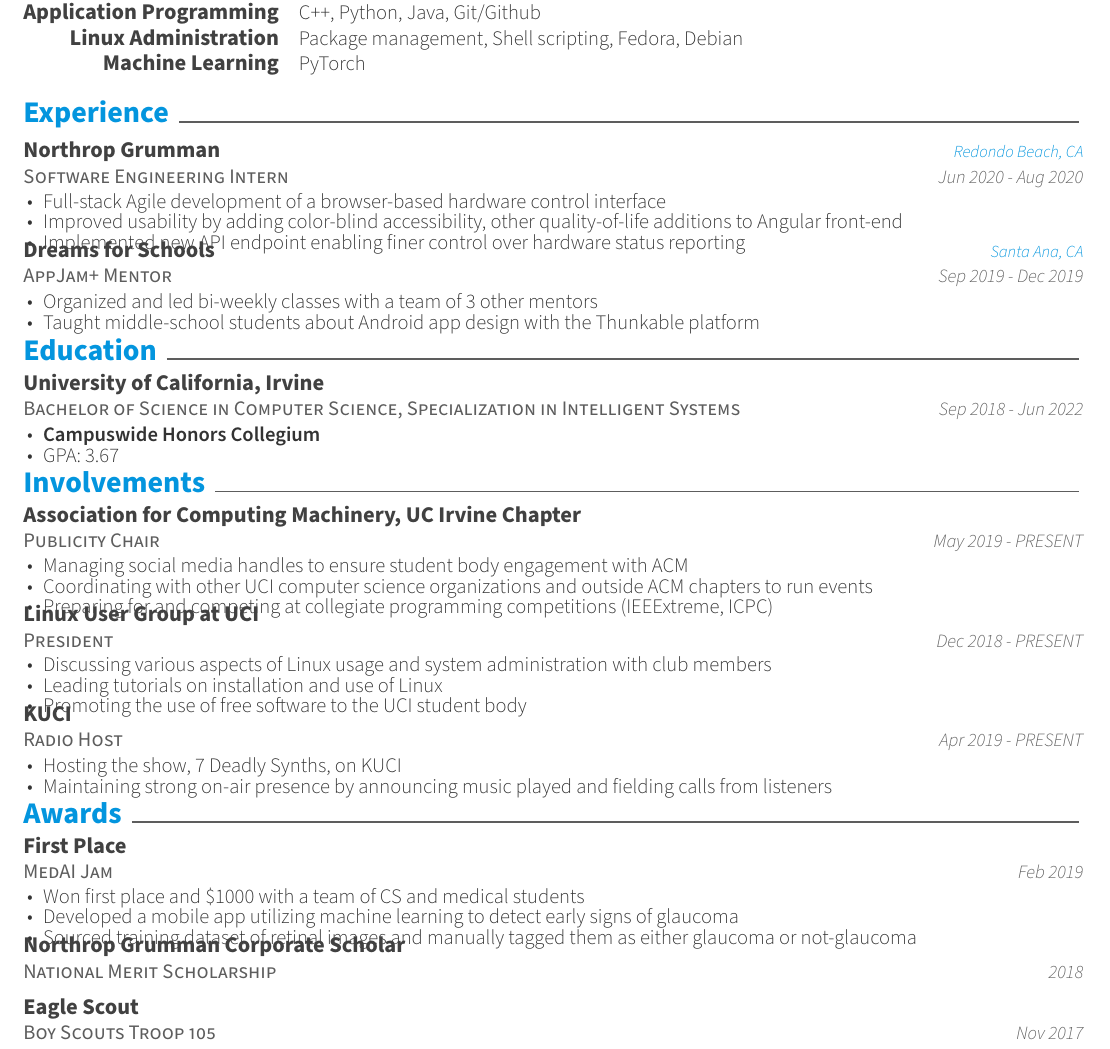
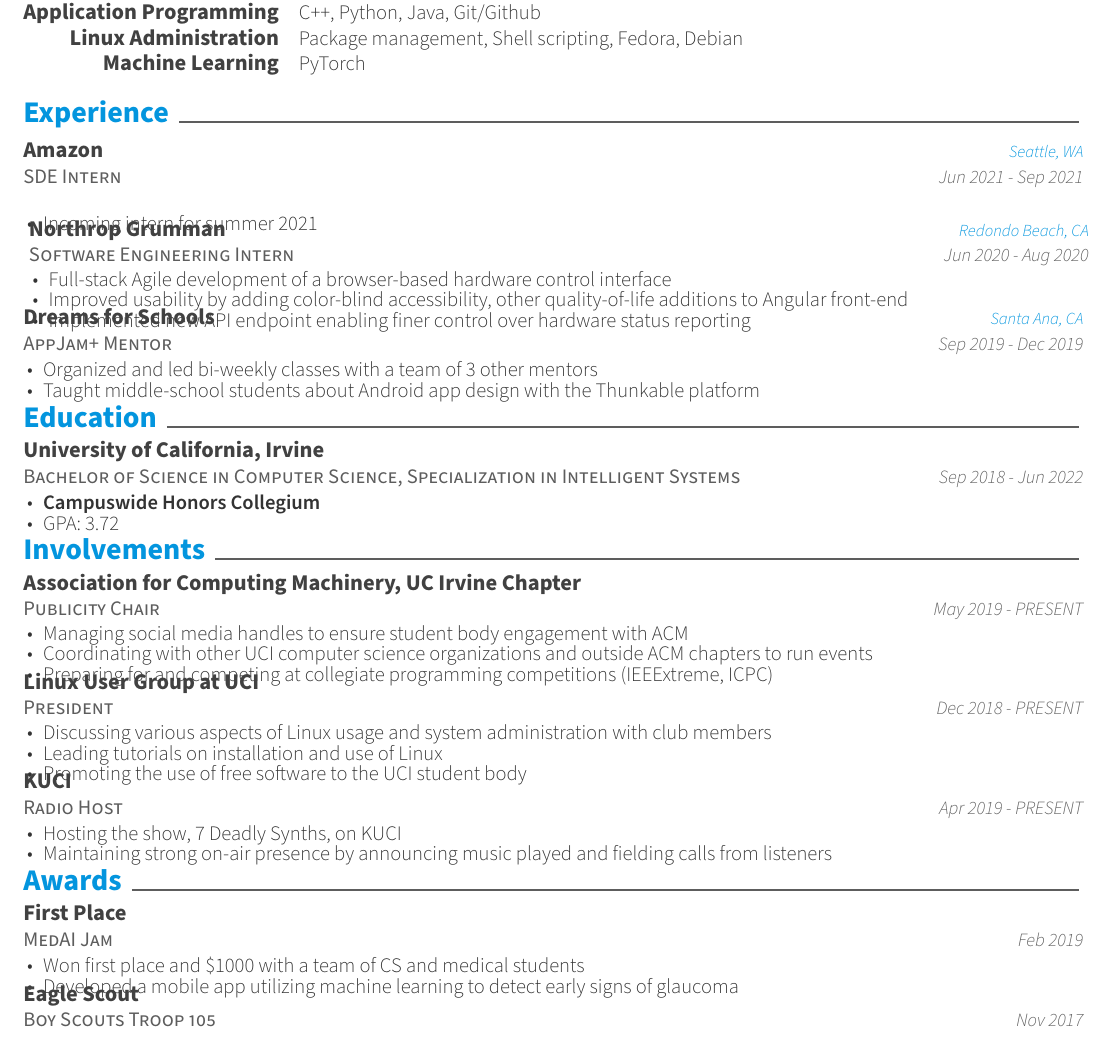
Before and after one commit to Brinoleum/resume, a LaTeX CV (BrianChuResume.tex, which reads resume/awards.tex, resume/education.tex, resume/experience.tex): part of the page, cut so that both start at the same text. Compiled offline with XeLaTeX.

Commit message:
revisions to resume

```diff
--- a/resume/awards.tex
+++ b/resume/awards.tex
@@ -10,17 +10,9 @@
       \begin{cvitems}
         \item {Won first place and \$1000 with a team of CS and medical students}
         \item {Developed a mobile app utilizing machine learning to detect early signs of glaucoma}
-        \item {Sourced training dataset of retinal images and manually tagged them as either glaucoma or not-glaucoma}
       \end{cvitems}
     } % description
 
-  \cventry
-    {National Merit Scholarship}
-    {Northrop Grumman Corporate Scholar}
-    {}
-    {2018}
-    {}
-  \vspace{-1.5mm}
   \cventry
     {Boy Scouts Troop 105}
     {Eagle Scout}
--- a/resume/education.tex
+++ b/resume/education.tex
@@ -9,7 +9,7 @@
     {
       \begin {cvitems}
         \item{\textbf{Campuswide Honors Collegium}}
-        \item {GPA: 3.67}
+        \item {GPA: 3.72}
       \end{cvitems}
     }
 \end{cventries}
--- a/resume/experience.tex
+++ b/resume/experience.tex
@@ -1,6 +1,16 @@
 \cvsection{Experience}
 
 \begin{cventries}
+	\cventry
+	{SDE Intern}
+	{Amazon}
+	{Seattle, WA}
+	{Jun 2021 - Sep 2021}
+	{
+		\begin{cvitems}
+			\item{Incoming intern for summer 2021}
+		\end{cvitems}
+	}
 	\cventry
 	{Software Engineering Intern}
 	{Northrop Grumman}
```
